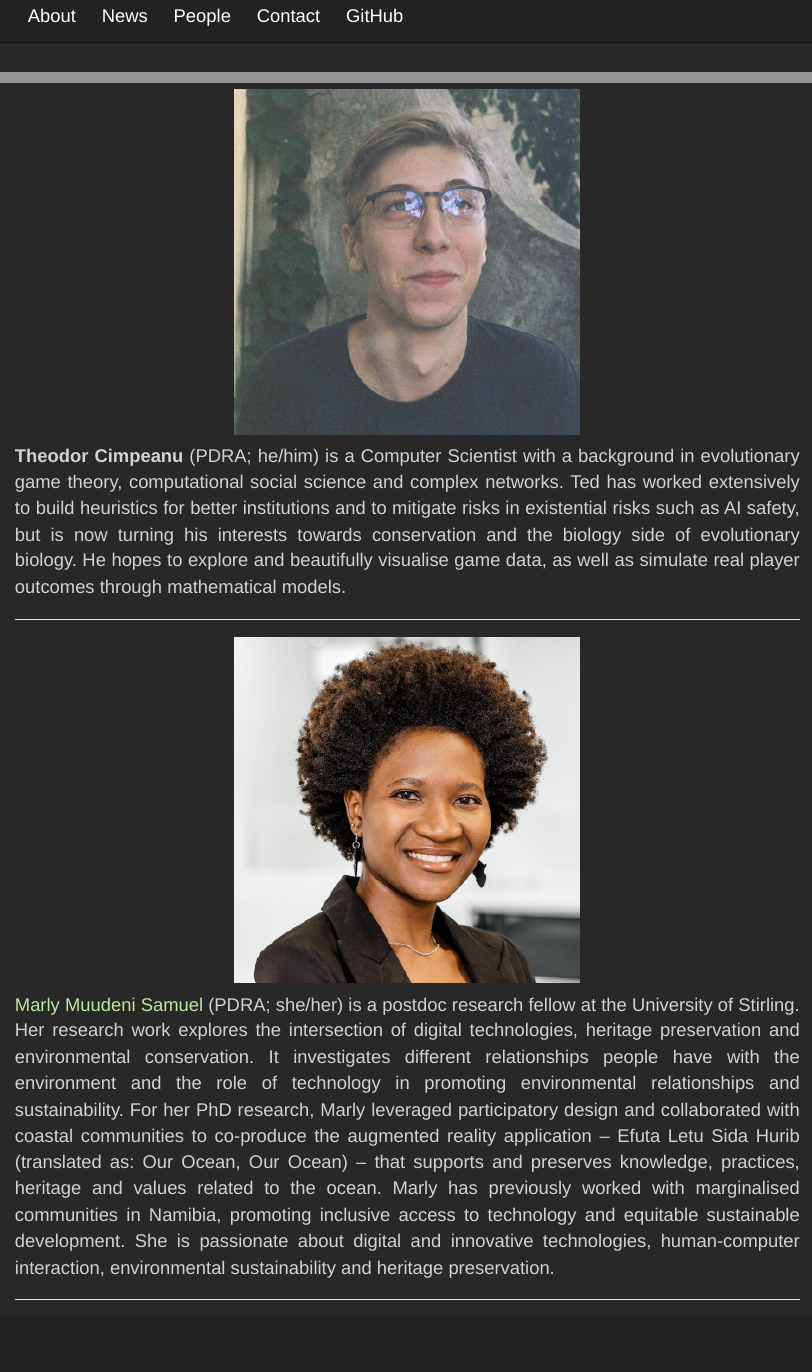
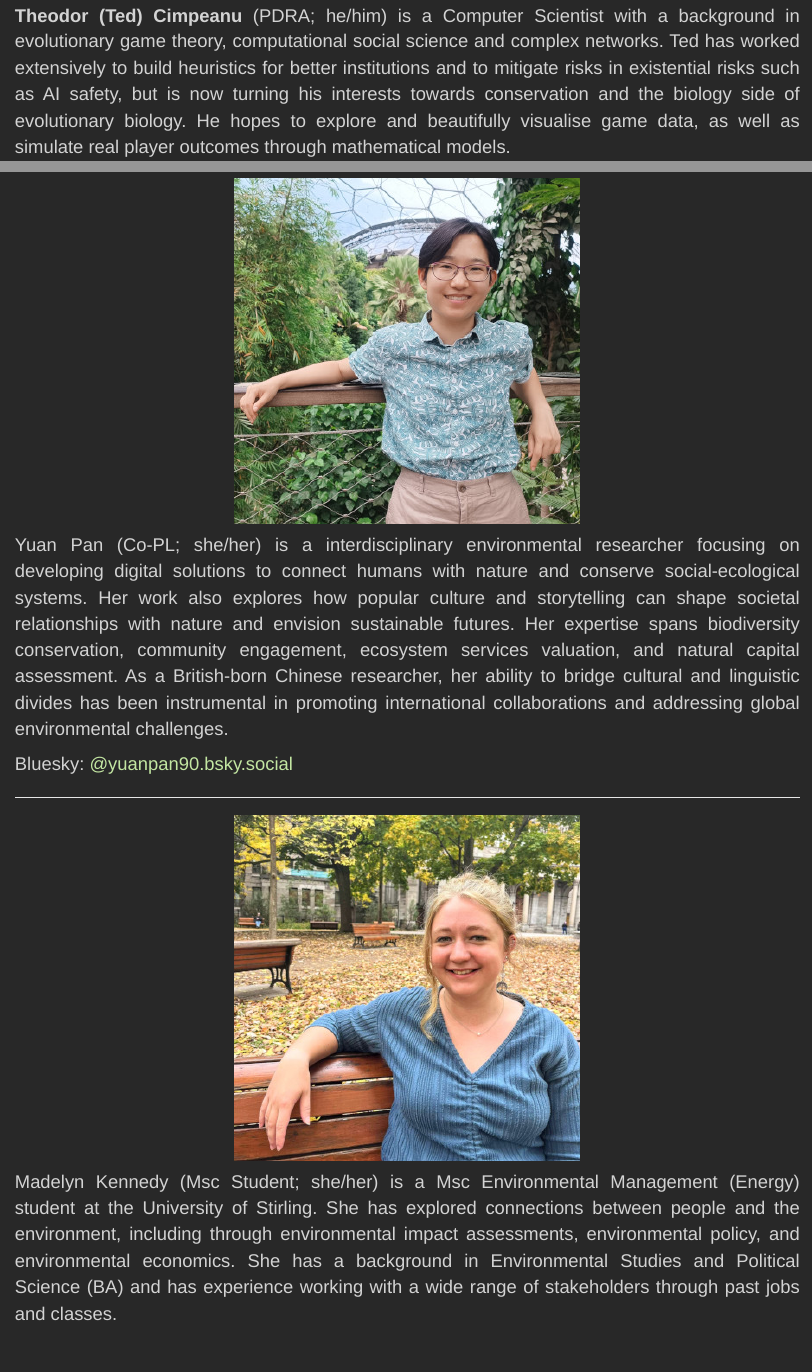
Before and after one commit to EcoKnowGames/ecoknowgames.github.io, an R Markdown document (people.Rmd): the page in a window 1100 px wide, from 10 px down before the commit and from 1390 px down after it, and a second part further down, joined at a grey line. Rendered offline with R 4.5, knitr and Pandoc, with nearby package versions.

Commit message:
Update with new profiles and news

```diff
--- a/people.Rmd
+++ b/people.Rmd
@@ -31,7 +31,7 @@ Mastodon: [@bradduthie@ecoevo.social](https://ecoevo.social/@bradduthie)
 
 </center>
 
-**Theodor Cimpeanu** (PDRA; he/him) is a Computer Scientist with a background in evolutionary game theory, computational social science and complex networks. Ted has worked extensively to build heuristics for better institutions and to mitigate risks in existential risks such as AI safety, but is now turning his interests towards conservation and the biology side of evolutionary biology. He hopes to explore and beautifully visualise game data, as well as simulate real player outcomes through mathematical models.
+**Theodor (Ted) Cimpeanu** (PDRA; he/him) is a Computer Scientist with a background in evolutionary game theory, computational social science and complex networks. Ted has worked extensively to build heuristics for better institutions and to mitigate risks in existential risks such as AI safety, but is now turning his interests towards conservation and the biology side of evolutionary biology. He hopes to explore and beautifully visualise game data, as well as simulate real player outcomes through mathematical models.
 
 <hr>
 
@@ -67,3 +67,27 @@ Bluesky: [@dianaevalero.bsky.social](https://bsky.app/profile/dianaevalero.bsky.
 [Chlo&#235; Corcoran](https://bsky.app/profile/chloecorcoran.bsky.social) (PhD Student; she/her) is a first year PhD student looking at stakeholder decision-making when it comes to trade-offs in sustainable development using mobile games. She has a background in Psychology (BSc and MSc), where she looked at Minecraft Education as a tool for educating children on climate change, and video games in general as a potential intervention for eco-anxiety.
 
 Bluesky: [@chloecorcoran.bsky.social](https://bsky.app/profile/chloecorcoran.bsky.social)
+
+<hr>
+
+<center>
+
+![](img/yuan.jpg)
+
+</center>
+
+Yuan Pan (Co-PL; she/her) is a interdisciplinary environmental researcher focusing on developing digital solutions to connect humans with nature and conserve social-ecological systems. Her work also explores how popular culture and storytelling can shape societal relationships with nature and envision sustainable futures. Her expertise spans biodiversity conservation, community engagement, ecosystem services valuation, and natural capital assessment. As a British-born Chinese researcher, her ability to bridge cultural and linguistic divides has been instrumental in promoting international collaborations and addressing global environmental challenges.
+
+
+Bluesky: [@yuanpan90.bsky.social](https://bsky.app/profile/yuanpan90.bsky.social)
+
+<hr>
+
+<center>
+
+![](img/madelyn.jpg)
+
+</center>
+
+
+Madelyn Kennedy (Msc Student; she/her) is a Msc Environmental Management (Energy) student at the University of Stirling. She has explored connections between people and the environment, including through environmental impact assessments, environmental policy, and environmental economics. She has a background in Environmental Studies and Political Science (BA) and has experience working with a wide range of stakeholders through past jobs and classes.
```
Also changed, not shown: news.Rmd (+4 -1 lines), img/madelyn.jpg (added), img/yuan.jpg (added), people.Rmd (2 more changed lines), 4 other files.
